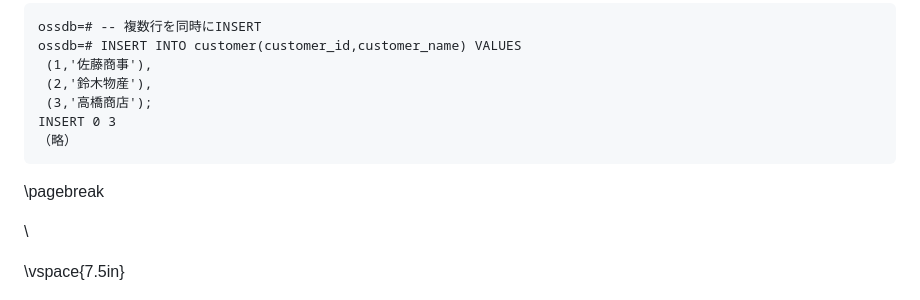
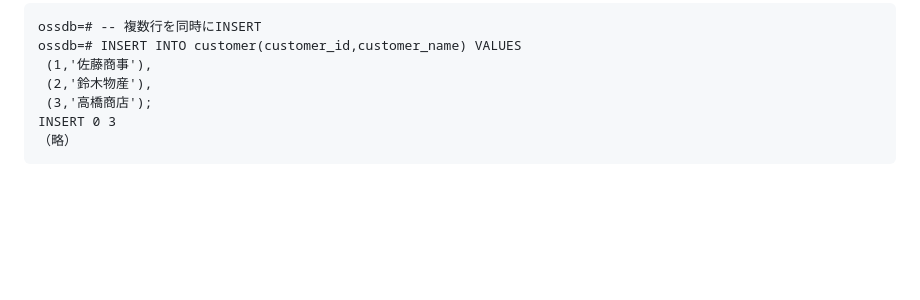
Before and after one commit to lpi-japan/ossdb-text, a Markdown page: Chapter1.md, the part around the change. Drawn GitHub-style; blank space fills up the shorter version.

````diff
--- a/Chapter1.md
+++ b/Chapter1.md
@@ -442,10 +442,4 @@ INSERT 0 3
 ```
 
 
-\pagebreak
-
-\
-
-\vspace{7.5in}
-
 ![ ](./Pict/history.png)
````
Also changed, not shown: Chapter2.md (+1 -1 lines), Chapter4.md (+1 -1 lines).
